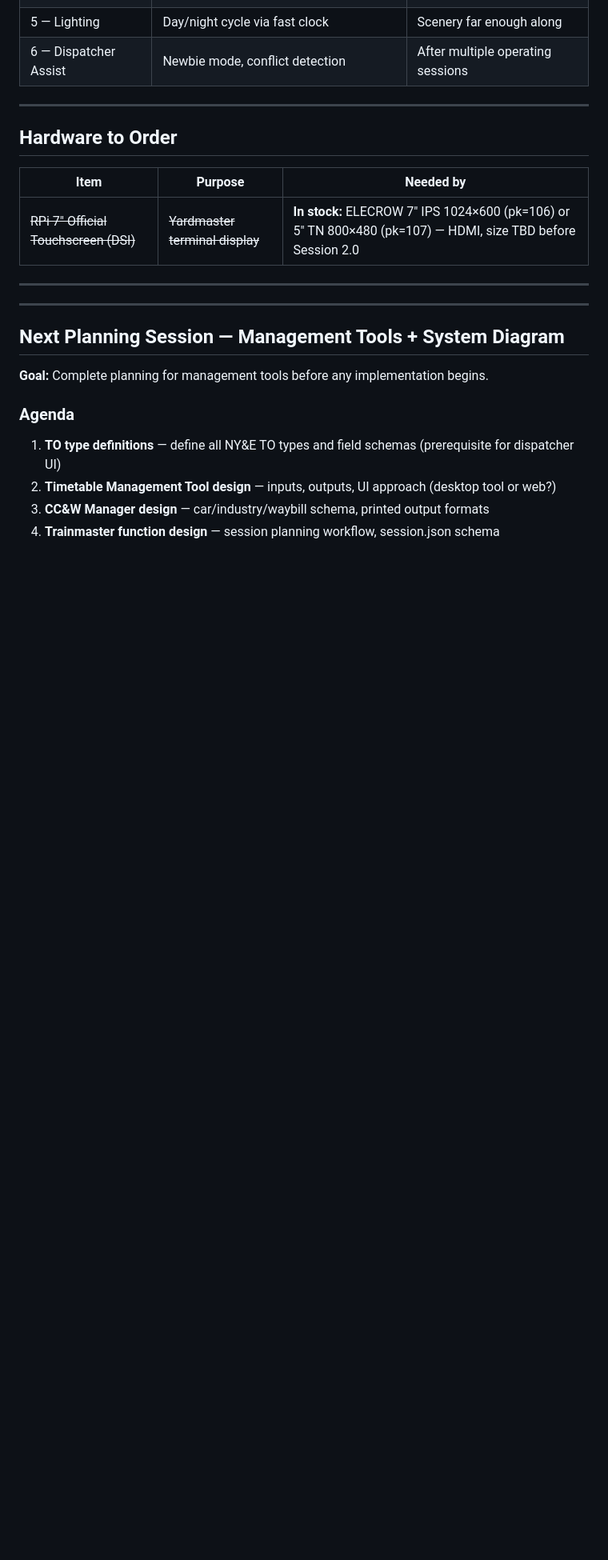
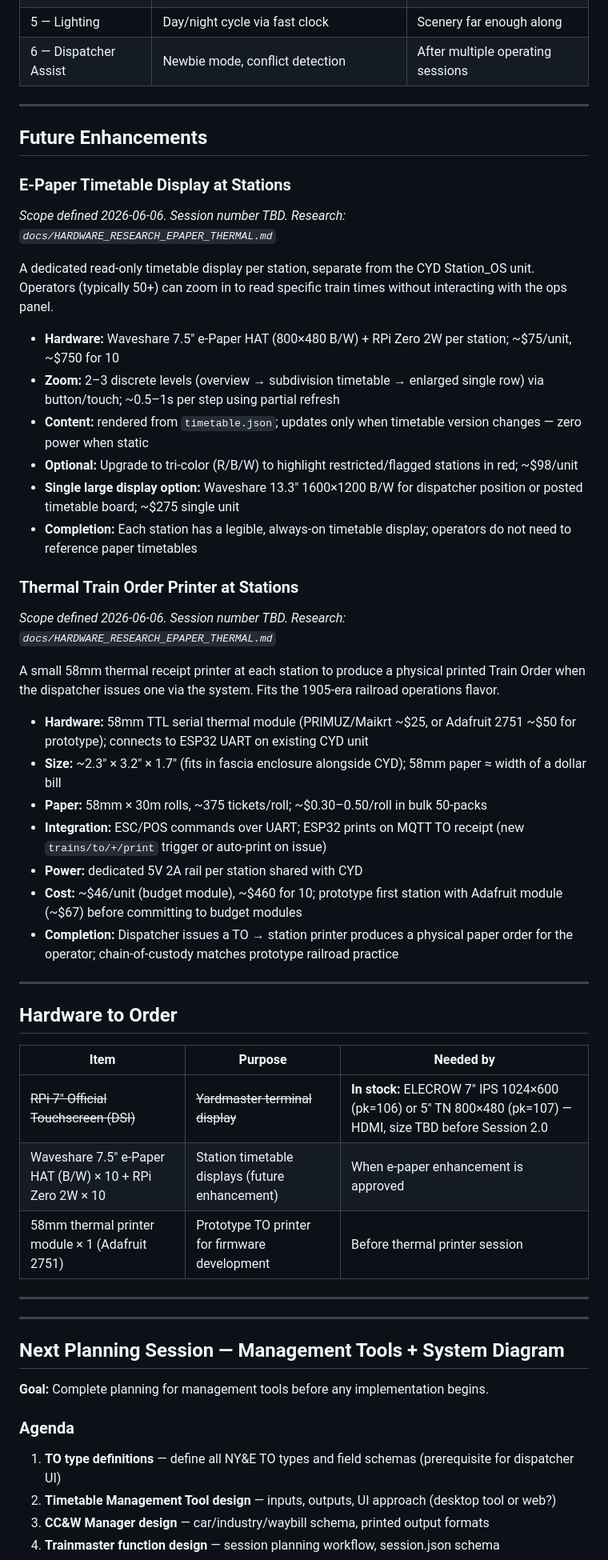
Before and after one commit to adbyrne/IOTtrains, a Markdown page: docs/IMPLEMENTATION_PLAN.md, the part around one of its changes. Shown at 80% size. GitHub-like rendering; blank space fills up the shorter version.

Commit message:
docs: add future enhancements (e-paper, thermal TO printer) and architecture notes
From 2026-06-06 research session — not previously committed.

Co-Authored-By: Claude Sonnet 4.6 <noreply@anthropic.com>

```diff
--- a/docs/IMPLEMENTATION_PLAN.md
+++ b/docs/IMPLEMENTATION_PLAN.md
@@ -304,11 +304,42 @@ Yardmaster-only data. Separate from `timetable.json`. Contains:
 
 ---
 
+## Future Enhancements
+
+### E-Paper Timetable Display at Stations
+_Scope defined 2026-06-06. Session number TBD. Research: `docs/HARDWARE_RESEARCH_EPAPER_THERMAL.md`_
+
+A dedicated read-only timetable display per station, separate from the CYD Station_OS unit. Operators (typically 50+) can zoom in to read specific train times without interacting with the ops panel.
+
+- **Hardware:** Waveshare 7.5" e-Paper HAT (800×480 B/W) + RPi Zero 2W per station; ~$75/unit, ~$750 for 10
+- **Zoom:** 2–3 discrete levels (overview → subdivision timetable → enlarged single row) via button/touch; ~0.5–1s per step using partial refresh
+- **Content:** rendered from `timetable.json`; updates only when timetable version changes — zero power when static
+- **Optional:** Upgrade to tri-color (R/B/W) to highlight restricted/flagged stations in red; ~$98/unit
+- **Single large display option:** Waveshare 13.3" 1600×1200 B/W for dispatcher position or posted timetable board; ~$275 single unit
+- **Completion:** Each station has a legible, always-on timetable display; operators do not need to reference paper timetables
+
+### Thermal Train Order Printer at Stations
+_Scope defined 2026-06-06. Session number TBD. Research: `docs/HARDWARE_RESEARCH_EPAPER_THERMAL.md`_
+
+A small 58mm thermal receipt printer at each station to produce a physical printed Train Order when the dispatcher issues one via the system. Fits the 1905-era railroad operations flavor.
+
+- **Hardware:** 58mm TTL serial thermal module (PRIMUZ/Maikrt ~$25, or Adafruit 2751 ~$50 for prototype); connects to ESP32 UART on existing CYD unit
+- **Size:** ~2.3" × 3.2" × 1.7" (fits in fascia enclosure alongside CYD); 58mm paper ≈ width of a dollar bill
+- **Paper:** 58mm × 30m rolls, ~375 tickets/roll; ~$0.30–0.50/roll in bulk 50-packs
+- **Integration:** ESC/POS commands over UART; ESP32 prints on MQTT TO receipt (new `trains/to/+/print` trigger or auto-print on issue)
+- **Power:** dedicated 5V 2A rail per station shared with CYD
+- **Cost:** ~$46/unit (budget module), ~$460 for 10; prototype first station with Adafruit module (~$67) before committing to budget modules
+- **Completion:** Dispatcher issues a TO → station printer produces a physical paper order for the operator; chain-of-custody matches prototype railroad practice
+
+---
+
 ## Hardware to Order
 
 | Item | Purpose | Needed by |
 |------|---------|-----------|
 | ~~RPi 7" Official Touchscreen (DSI)~~ | ~~Yardmaster terminal display~~ | **In stock:** ELECROW 7" IPS 1024×600 (pk=106) or 5" TN 800×480 (pk=107) — HDMI, size TBD before Session 2.0 |
+| Waveshare 7.5" e-Paper HAT (B/W) × 10 + RPi Zero 2W × 10 | Station timetable displays (future enhancement) | When e-paper enhancement is approved |
+| 58mm thermal printer module × 1 (Adafruit 2751) | Prototype TO printer for firmware development | Before thermal printer session |
 
 ---
 
```
Also changed, not shown: other parts of docs/IMPLEMENTATION_PLAN.md (+1 -0 lines), docs/SYSTEM_ARCHITECTURE.md (+4 -1 lines).
